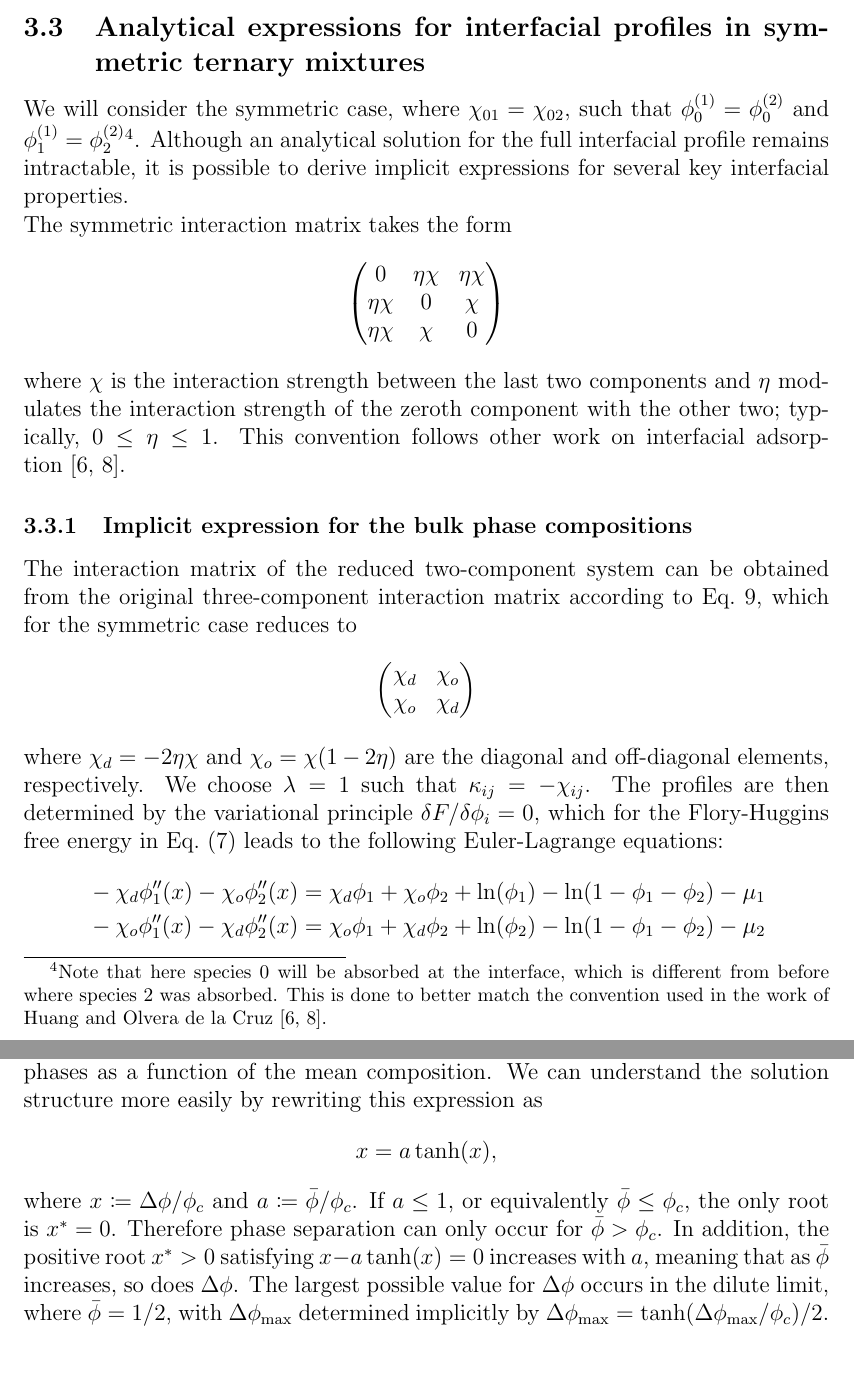
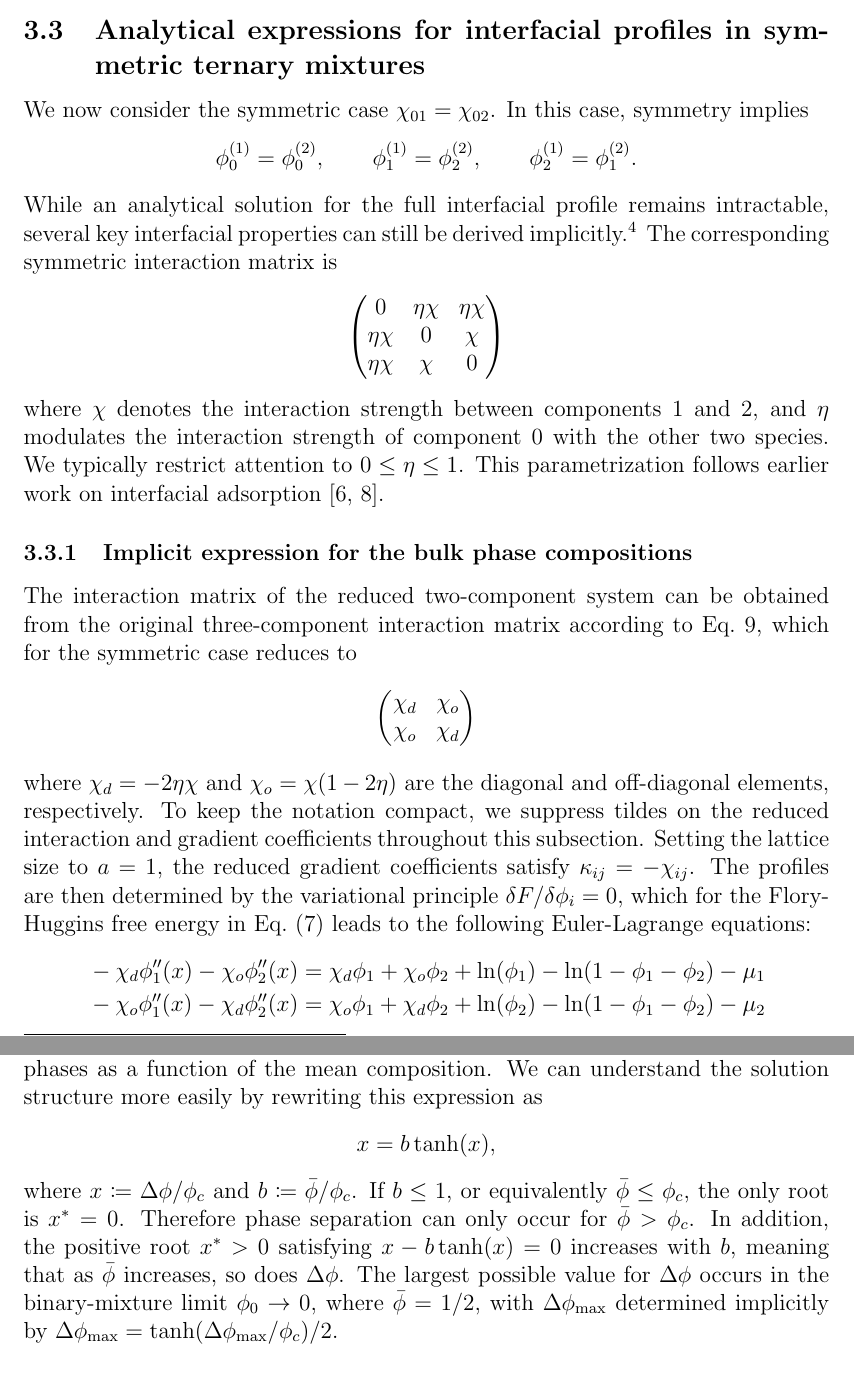
Before and after one commit to steenmalcolm/masterthesis, a LaTeX document (main.tex): two parts of pages 31 and 32 of 51, joined at a grey line, cut so that both start at the same text. Compiled offline with pdfLaTeX.

Commit message:
Editing last part of chapter 3

```diff
--- a/main.tex
+++ b/main.tex
@@ -1454,19 +1454,25 @@ piecewise-linear model.\\
 To further analyze interfacial adsorption, we now derive analytical expressions for several interfacial properties.
 
 \subsection{Analytical expressions for interfacial profiles in symmetric ternary mixtures}
-We will consider the symmetric case, where \(\chi_{01} = \chi_{02}\), such that \(\phi_0^{(1)} = \phi_0^{(2)}\) and \(\phi_1^{(1)} = \phi_2^{(2)}\)\footnote{Note that here species 0 will be absorbed at the interface, which is different from before where species 2 was absorbed.
-This is done to better match the convention used in the work of Huang and Olvera de la Cruz~\cite{Huang1996,Huang1999}.}.
-Although an analytical solution for the full interfacial profile remains intractable, it is possible to derive implicit expressions for several key interfacial properties.\\
-The symmetric interaction matrix takes the form \\\[
+We now consider the symmetric case \(\chi_{01}=\chi_{02}\). In this case, symmetry implies
+\[
+    \phi_0^{(1)} = \phi_0^{(2)}, \qquad
+    \phi_1^{(1)} = \phi_2^{(2)}, \qquad
+    \phi_2^{(1)} = \phi_1^{(2)}.
+\]
+While an analytical solution for the full interfacial profile remains intractable, several key interfacial properties can still be derived implicitly.\footnote{Here species 0 can become absorbed at the interface, in contrast to the earlier convention where species 2 played this role.}
+The corresponding symmetric interaction matrix is
+\[
     \begin{pmatrix}
         0 &\eta \chi& \eta\chi\\
         \eta \chi& 0&  \chi\\
         \eta\chi & \chi& 0\\
 
     \end{pmatrix}
-\]\\
-where \(\chi\) is the interaction strength between the last two components and \(\eta\) modulates the interaction strength of the zeroth component with the other two; typically, \(0 \le \eta \le 1\).
-This convention follows other work on interfacial adsorption~\cite{Huang1996,Huang1999}.
+\]
+where \(\chi\) denotes the interaction strength between components 1 and 2, and \(\eta\) modulates the interaction strength of component 0 with the other two species. We typically restrict attention to \(0 \le \eta \le 1\).
+This parametrization follows earlier work on interfacial adsorption~\cite{Huang1996,Huang1999}.
+
 \subsubsection{Implicit expression for the bulk phase compositions}
 The interaction matrix of the reduced two-component system can be obtained from the original three-component interaction matrix according to Eq.~\ref{eq:reduced_chi}, which for the symmetric case reduces to\\
 \[
@@ -1475,8 +1481,8 @@ The interaction matrix of the reduced two-component system can be obtained from
         \chi_o & \chi_d
     \end{pmatrix}
 \]\\
-where \(\chi_d = -2\eta\chi\) and \(\chi_o=\chi(1-2\eta)\) are the diagonal and off-diagonal elements, respectively.
-We choose \(\lambda = 1\) such that \(\kappa_{ij} = -\chi_{ij}\).
+where \(\chi_d = -2\eta\chi\) and \(\chi_o=\chi(1-2\eta)\) are the diagonal and off-diagonal elements, respectively. To keep the notation compact, we suppress tildes on the reduced interaction and gradient coefficients throughout this subsection.
+Setting the lattice size to \(a = 1\), the reduced gradient coefficients satisfy \(\kappa_{ij} = -\chi_{ij}\).
 The profiles are then determined by the variational principle \(\delta F/\delta \phi_i = 0\), which for the Flory-Huggins free energy in Eq.~\eqref{eq:fh_free_energy} leads to the following Euler-Lagrange equations:
 \[
 \begin{aligned}
@@ -1508,13 +1514,13 @@ The EL equation for \(\phi_-\) then reduces to
 Thus we have obtained an implicit expression for the difference between the bulk phases as a function of the mean composition.
 We can understand the solution structure more easily by rewriting this expression as
 \[
-x = a \tanh(x),
-\]
-where $x\coloneq\Delta \phi / \phi_c$ and $a\coloneq\bar\phi/\phi_c$.
-If \(a\leq 1\), or equivalently \(\bar\phi \leq \phi_c\), the only root is \(x^*=0\).
+x = b \tanh(x),
+\]
+where $x\coloneq\Delta \phi / \phi_c$ and $b\coloneq\bar\phi/\phi_c$.
+If \(b\leq 1\), or equivalently \(\bar\phi \leq \phi_c\), the only root is \(x^*=0\).
 Therefore phase separation can only occur for $\bar\phi > \phi_c$.
-In addition, the positive root \(x^*>0\) satisfying \(x-a\tanh(x)=0\) increases with \(a\), meaning that as \(\bar\phi\) increases, so does \(\Delta \phi\).
-The largest possible value for \(\Delta \phi\) occurs in the dilute limit, where \(\bar\phi = 1/2\),
+In addition, the positive root \(x^*>0\) satisfying \(x-b\tanh(x)=0\) increases with \(b\), meaning that as \(\bar\phi\) increases, so does \(\Delta \phi\).
+The largest possible value for \(\Delta \phi\) occurs in the binary-mixture limit \(\phi_0 \to 0\), where \(\bar\phi = 1/2\),
 with \(\Delta \phi_\mathrm{max}\) determined implicitly by \(\Delta \phi_\mathrm{max} = \tanh(\Delta\phi_\mathrm{max}/\phi_c)/2\).
 
 \subsubsection{Implicit expression for the interfacial absorption}
```
Also changed, not shown: main.tex (2 more changed lines).
